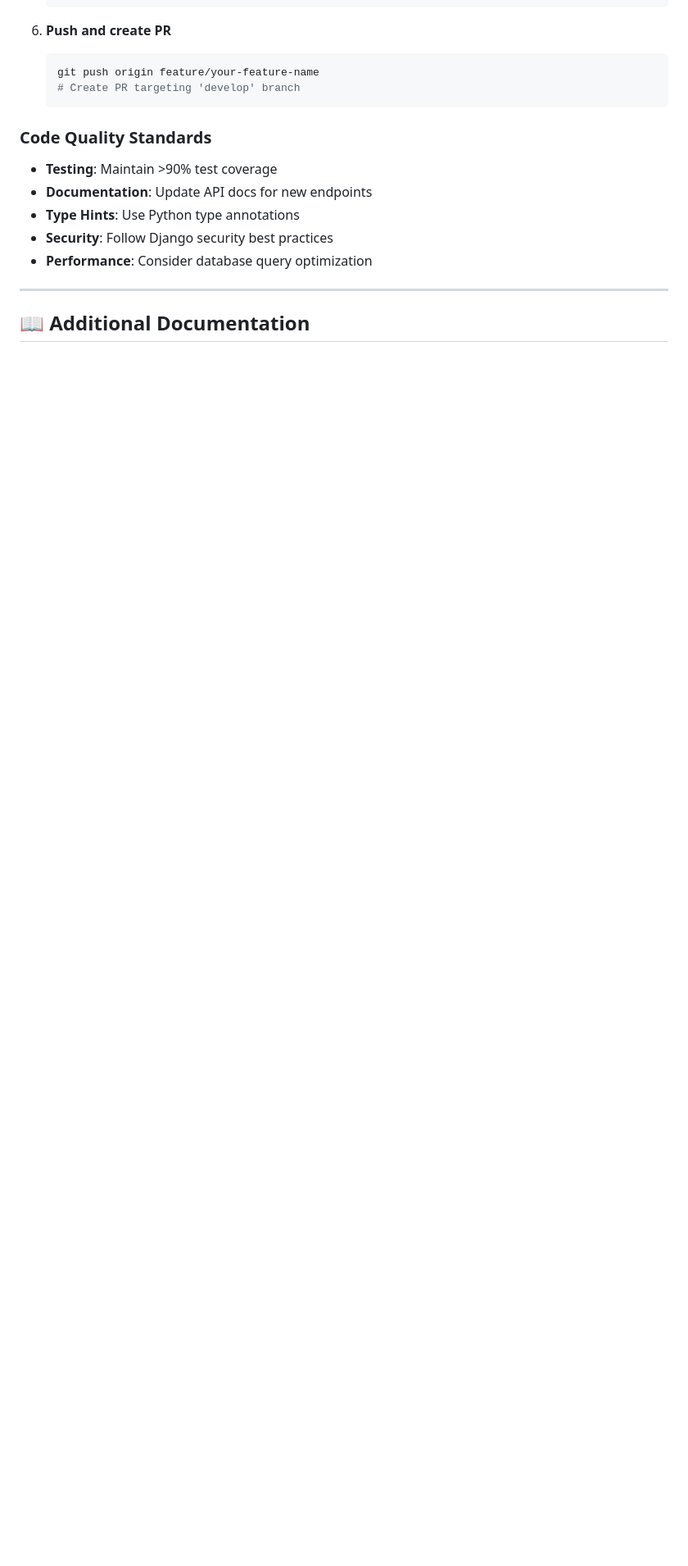
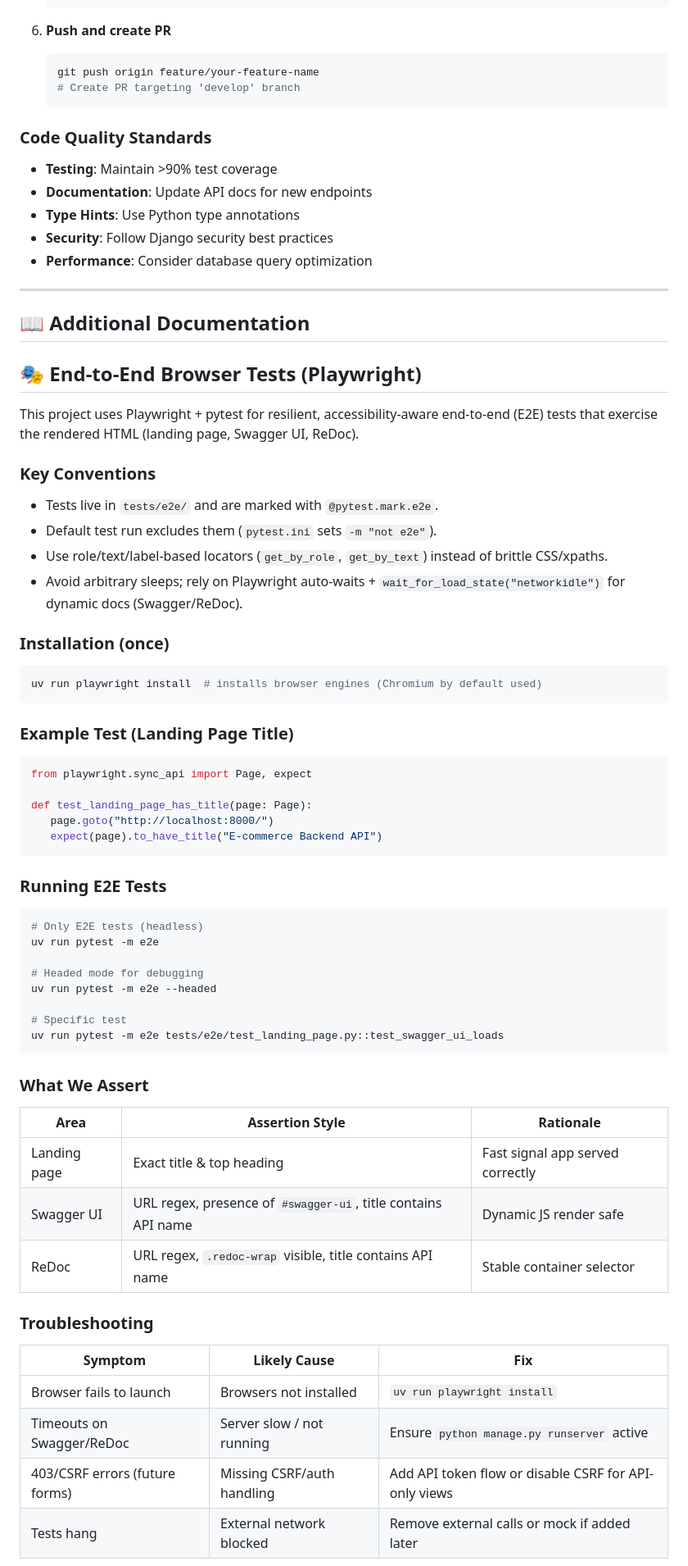
Before and after one commit to joekariuki3/ecommerce_backend, a Markdown page: README.md, the part around one of its changes. Shown at 82% size. GitHub-like rendering; blank space fills up the shorter version.

Commit message:
feat: Add Playwright end-to-end testing documentation to README

````diff
--- a/README.md
+++ b/README.md
@@ -573,3 +573,60 @@ The production setup includes:
 
 ## 📖 Additional Documentation
 
+## 🎭 End-to-End Browser Tests (Playwright)
+
+This project uses Playwright + pytest for resilient, accessibility-aware end-to-end (E2E) tests that exercise the rendered HTML (landing page, Swagger UI, ReDoc).
+
+### Key Conventions
+
+- Tests live in `tests/e2e/` and are marked with `@pytest.mark.e2e`.
+- Default test run excludes them (`pytest.ini` sets `-m "not e2e"`).
+- Use role/text/label-based locators (`get_by_role`, `get_by_text`) instead of brittle CSS/xpaths.
+- Avoid arbitrary sleeps; rely on Playwright auto-waits + `wait_for_load_state("networkidle")` for dynamic docs (Swagger/ReDoc).
+
+### Installation (once)
+
+```bash
+uv run playwright install  # installs browser engines (Chromium by default used)
+```
+
+### Example Test (Landing Page Title)
+
+```python
+from playwright.sync_api import Page, expect
+
+def test_landing_page_has_title(page: Page):
+   page.goto("http://localhost:8000/")
+   expect(page).to_have_title("E-commerce Backend API")
+```
+
+### Running E2E Tests
+
+```bash
+# Only E2E tests (headless)
+uv run pytest -m e2e
+
+# Headed mode for debugging
+uv run pytest -m e2e --headed
+
+# Specific test
+uv run pytest -m e2e tests/e2e/test_landing_page.py::test_swagger_ui_loads
+```
+
+### What We Assert
+
+| Area         | Assertion Style                                               | Rationale                        |
+| ------------ | ------------------------------------------------------------- | -------------------------------- |
+| Landing page | Exact title & top heading                                     | Fast signal app served correctly |
+| Swagger UI   | URL regex, presence of `#swagger-ui`, title contains API name | Dynamic JS render safe           |
+| ReDoc        | URL regex, `.redoc-wrap` visible, title contains API name     | Stable container selector        |
+
+### Troubleshooting
+
+| Symptom                        | Likely Cause               | Fix                                                   |
+| ------------------------------ | -------------------------- | ----------------------------------------------------- |
+| Browser fails to launch        | Browsers not installed     | `uv run playwright install`                           |
+| Timeouts on Swagger/ReDoc      | Server slow / not running  | Ensure `python manage.py runserver` active            |
+| 403/CSRF errors (future forms) | Missing CSRF/auth handling | Add API token flow or disable CSRF for API-only views |
+| Tests hang                     | External network blocked   | Remove external calls or mock if added later          |
+
````
Also changed, not shown: other parts of README.md (+10 -0 lines).
